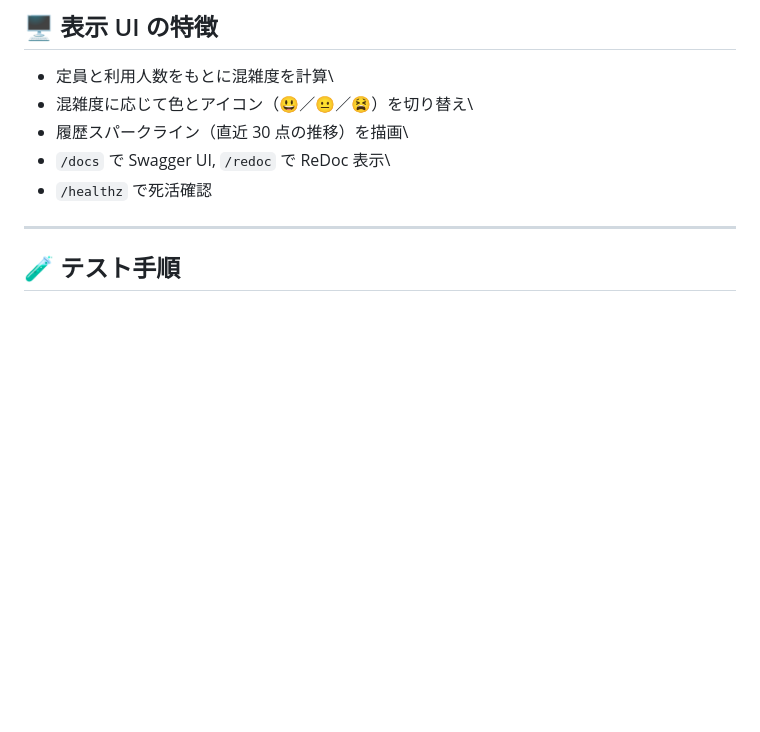
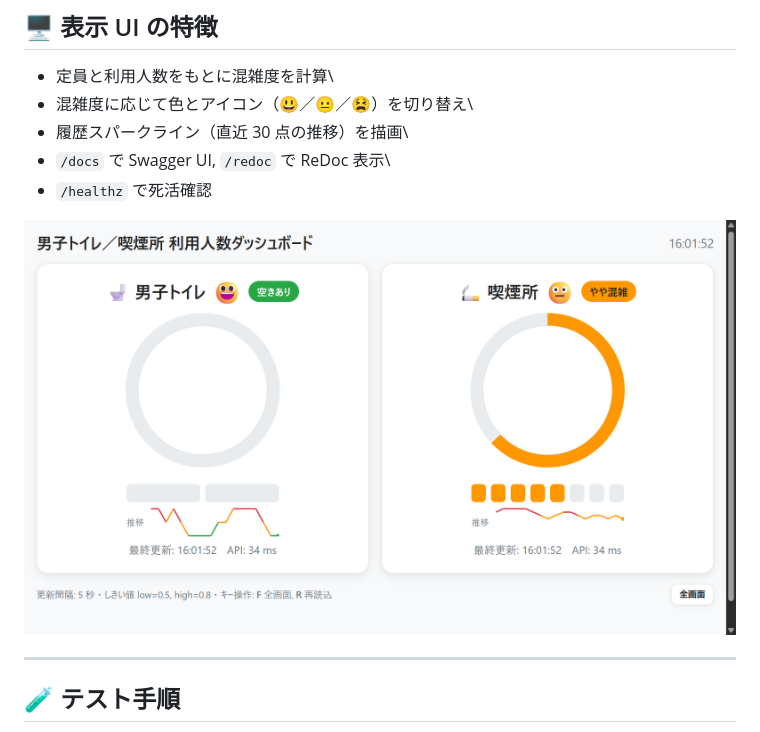
Before and after one commit to runsystem-hiro/patowa, a Markdown page: README.md, the part around the change. Drawn GitHub-style; pictures changed too: capture.png (added); blank space fills up the shorter version.

Commit message:
add capture

```diff
--- a/README.md
+++ b/README.md
@@ -100,6 +100,8 @@ WantedBy=multi-user.target
 - `/docs` で Swagger UI, `/redoc` で ReDoc 表示\
 - `/healthz` で死活確認
 
+![capture](capture.png)
+
 ---
 
 ## 🧪 テスト手順
```
